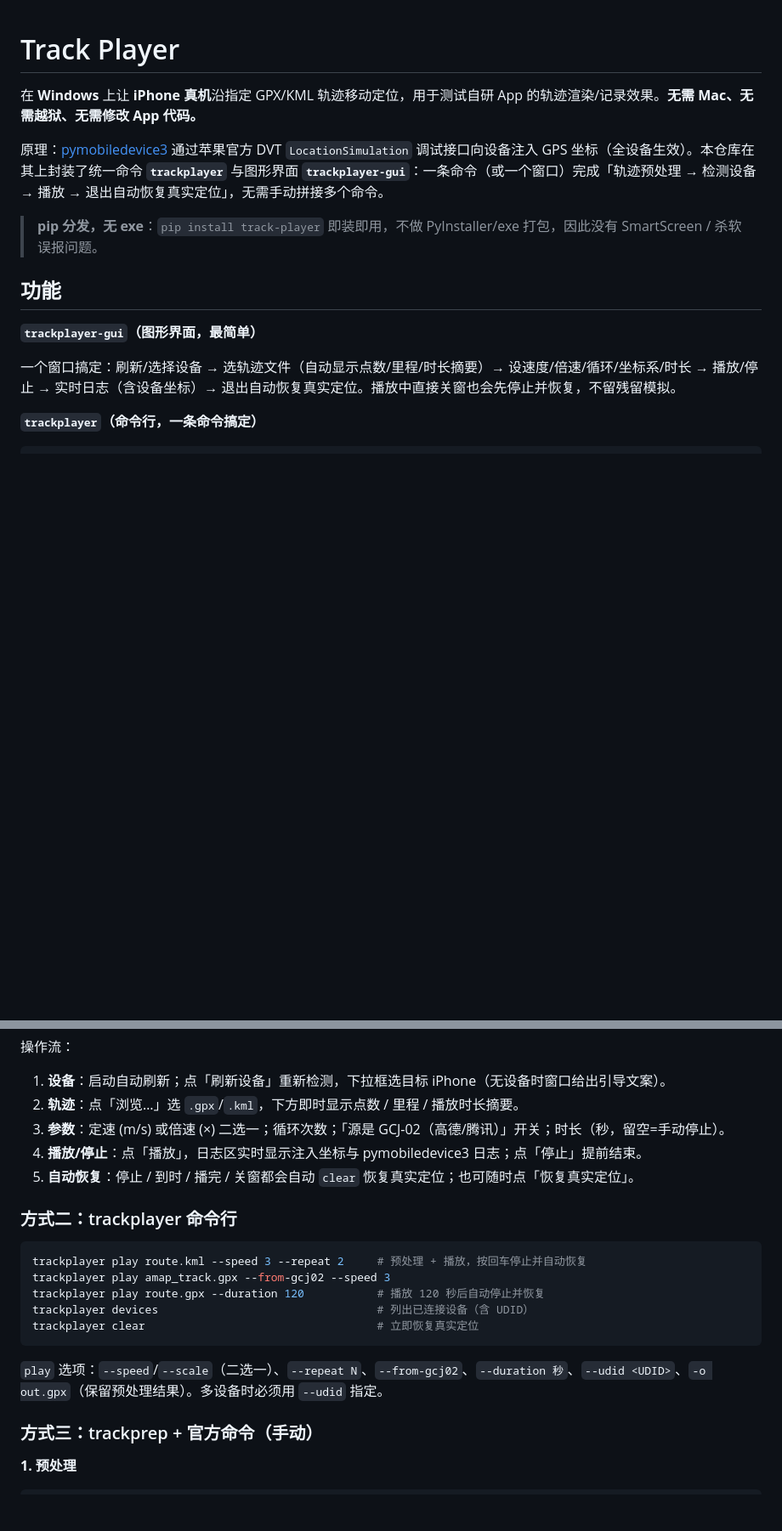
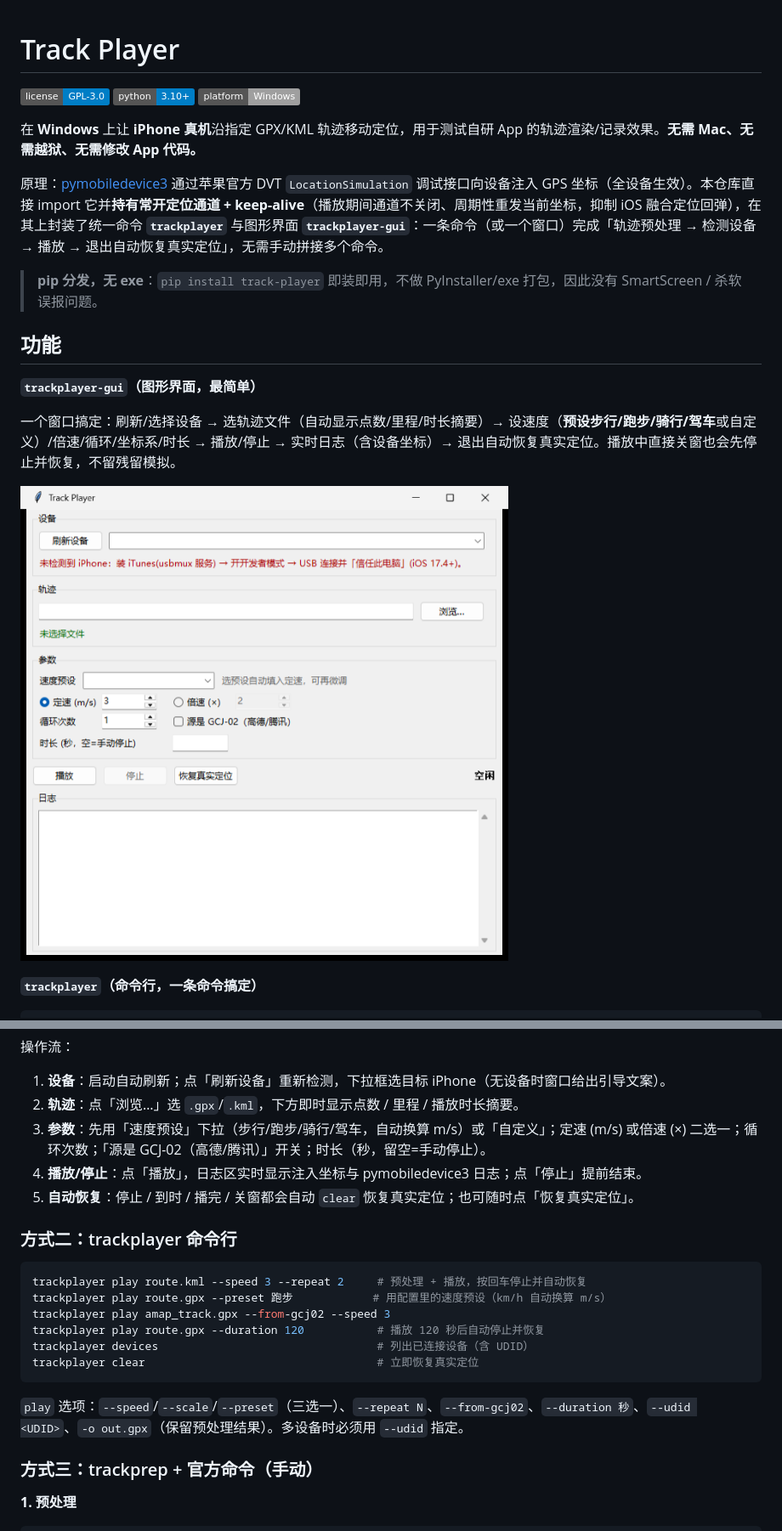
Before and after one commit to Mingle180/Track-Player, a Markdown page: README.md, 2 parts joined by grey strips. Shown at 85% size. GitHub-like rendering; pictures changed too: docs/gui.png (added); badges without logos; blank space fills up the shorter version.

````diff
--- a/README.md
+++ b/README.md
@@ -1,8 +1,12 @@
 # Track Player
+
+![License: GPL-3.0](https://img.shields.io/badge/license-GPL--3.0-blue)
+![Python 3.10+](https://img.shields.io/badge/python-3.10%2B-blue)
+![Platform: Windows](https://img.shields.io/badge/platform-Windows-lightgrey)
 
 在 **Windows** 上让 **iPhone 真机**沿指定 GPX/KML 轨迹移动定位，用于测试自研 App 的轨迹渲染/记录效果。**无需 Mac、无需越狱、无需修改 App 代码。**
 
-原理：[pymobiledevice3](https://github.com/doronz88/pymobiledevice3) 通过苹果官方 DVT `LocationSimulation` 调试接口向设备注入 GPS 坐标（全设备生效）。本仓库在其上封装了统一命令 **`trackplayer`** 与图形界面 **`trackplayer-gui`**：一条命令（或一个窗口）完成「轨迹预处理 → 检测设备 → 播放 → 退出自动恢复真实定位」，无需手动拼接多个命令。
+原理：[pymobiledevice3](https://github.com/doronz88/pymobiledevice3) 通过苹果官方 DVT `LocationSimulation` 调试接口向设备注入 GPS 坐标（全设备生效）。本仓库直接 import 它并**持有常开定位通道 + keep-alive**（播放期间通道不关闭、周期性重发当前坐标，抑制 iOS 融合定位回弹），在其上封装了统一命令 **`trackplayer`** 与图形界面 **`trackplayer-gui`**：一条命令（或一个窗口）完成「轨迹预处理 → 检测设备 → 播放 → 退出自动恢复真实定位」，无需手动拼接多个命令。
 
 > **pip 分发，无 exe**：`pip install track-player` 即装即用，不做 PyInstaller/exe 打包，因此没有 SmartScreen / 杀软误报问题。
 
@@ -10,7 +14,9 @@
 
 **`trackplayer-gui`（图形界面，最简单）**
 
-一个窗口搞定：刷新/选择设备 → 选轨迹文件（自动显示点数/里程/时长摘要）→ 设速度/倍速/循环/坐标系/时长 → 播放/停止 → 实时日志（含设备坐标）→ 退出自动恢复真实定位。播放中直接关窗也会先停止并恢复，不留残留模拟。
+一个窗口搞定：刷新/选择设备 → 选轨迹文件（自动显示点数/里程/时长摘要）→ 设速度（**预设步行/跑步/骑行/驾车**或自定义）/倍速/循环/坐标系/时长 → 播放/停止 → 实时日志（含设备坐标）→ 退出自动恢复真实定位。播放中直接关窗也会先停止并恢复，不留残留模拟。
+
+![Track Player 图形界面](docs/gui.png)
 
 **`trackplayer`（命令行，一条命令搞定）**
 
@@ -83,7 +89,7 @@ python -m trackplayer_gui
 
 1. **设备**：启动自动刷新；点「刷新设备」重新检测，下拉框选目标 iPhone（无设备时窗口给出引导文案）。
 2. **轨迹**：点「浏览…」选 `.gpx`/`.kml`，下方即时显示点数 / 里程 / 播放时长摘要。
-3. **参数**：定速 (m/s) 或倍速 (×) 二选一；循环次数；「源是 GCJ-02（高德/腾讯）」开关；时长（秒，留空=手动停止）。
+3. **参数**：先用「速度预设」下拉（步行/跑步/骑行/驾车，自动换算 m/s）或「自定义」；定速 (m/s) 或倍速 (×) 二选一；循环次数；「源是 GCJ-02（高德/腾讯）」开关；时长（秒，留空=手动停止）。
 4. **播放/停止**：点「播放」，日志区实时显示注入坐标与 pymobiledevice3 日志；点「停止」提前结束。
 5. **自动恢复**：停止 / 到时 / 播完 / 关窗都会自动 `clear` 恢复真实定位；也可随时点「恢复真实定位」。
 
@@ -91,13 +97,14 @@ python -m trackplayer_gui
 
 ```bash
 trackplayer play route.kml --speed 3 --repeat 2     # 预处理 + 播放，按回车停止并自动恢复
+trackplayer play route.gpx --preset 跑步            # 用配置里的速度预设（km/h 自动换算 m/s）
 trackplayer play amap_track.gpx --from-gcj02 --speed 3
 trackplayer play route.gpx --duration 120           # 播放 120 秒后自动停止并恢复
 trackplayer devices                                 # 列出已连接设备（含 UDID）
 trackplayer clear                                   # 立即恢复真实定位
 ```
 
-`play` 选项：`--speed`/`--scale`（二选一）、`--repeat N`、`--from-gcj02`、`--duration 秒`、`--udid <UDID>`、`-o out.gpx`（保留预处理结果）。多设备时必须用 `--udid` 指定。
+`play` 选项：`--speed`/`--scale`/`--preset`（三选一）、`--repeat N`、`--from-gcj02`、`--duration 秒`、`--udid <UDID>`、`-o out.gpx`（保留预处理结果）。多设备时必须用 `--udid` 指定。
 
 ### 方式三：trackprep + 官方命令（手动）
 
````
Also changed, not shown: other parts of README.md (+29 -3 lines), FAQ.md (added, +92 -0 lines), 6 other files.
